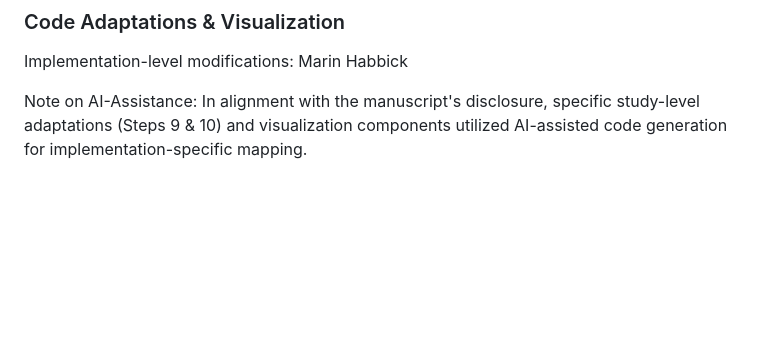
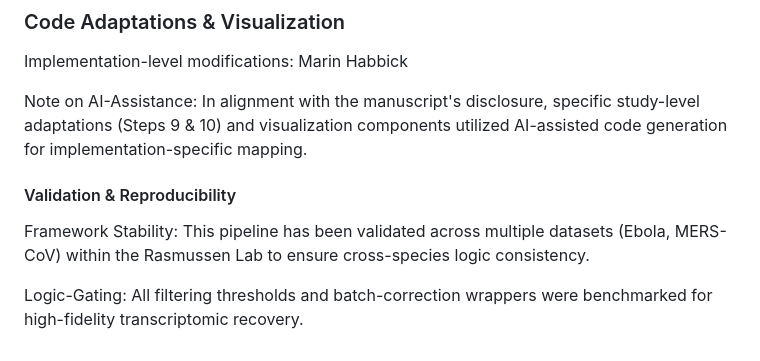
Before and after one commit to rasmussen-lab/MERS-CoV-tolerance-sex-hDPP4-mice, a Markdown page: README.md, the part around the change. Drawn GitHub-style; blank space fills up the shorter version.

```diff
--- a/README.md
+++ b/README.md
@@ -85,3 +85,9 @@ Dr. Angela Rasmussen and Marin Habbick (Responsible for the downstream biologica
 Implementation-level modifications: Marin Habbick
 
 Note on AI-Assistance: In alignment with the manuscript's disclosure, specific study-level adaptations (Steps 9 & 10) and visualization components utilized AI-assisted code generation for implementation-specific mapping.
+
+#### Validation & Reproducibility
+
+Framework Stability: This pipeline has been validated across multiple datasets (Ebola, MERS-CoV) within the Rasmussen Lab to ensure cross-species logic consistency.
+
+Logic-Gating: All filtering thresholds and batch-correction wrappers were benchmarked for high-fidelity transcriptomic recovery.
```
